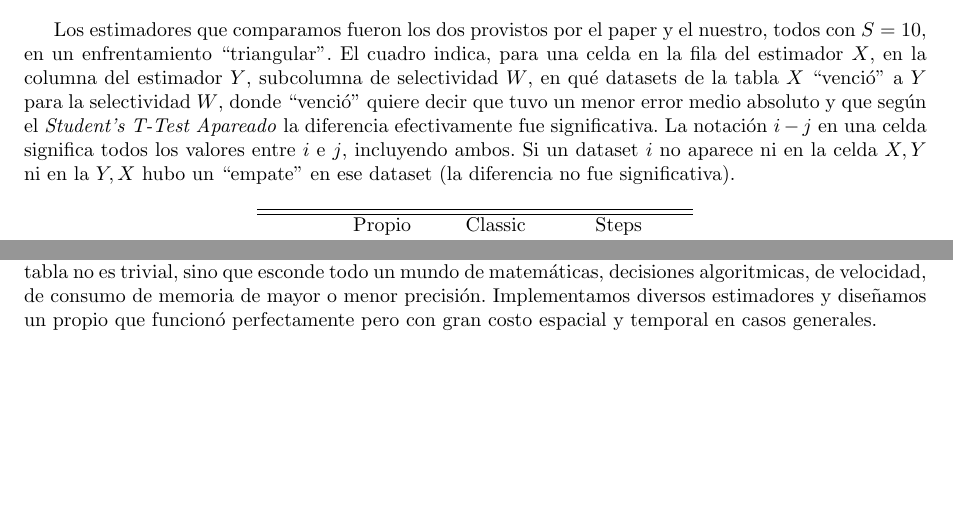
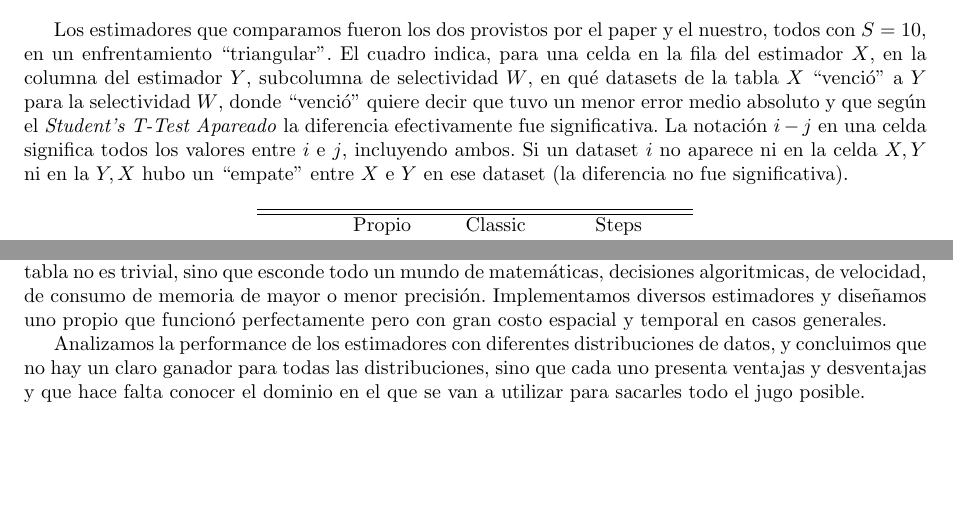
Before and after one commit to Laski/bbdd, a LaTeX document (tp2/informe/tp2.tex, which reads tp2/informe/conclusiones.tex, tp2/informe/empirico.tex): two parts of pages 13 and 15 of 15, joined at a grey line, cut so that both start at the same text. Compiled offline with pdfLaTeX.

Commit message:
empirico

```diff
--- a/tp2/informe/conclusiones.tex
+++ b/tp2/informe/conclusiones.tex
@@ -1,2 +1,4 @@
 \section{Conclusiones}
-A lo largo del TP comprendimos que el problema de estimar la selectividad en una columna de una tabla no es trivial, sino que esconde todo un mundo de matemáticas, decisiones algoritmicas, de velocidad, de consumo de memoria de mayor o menor precisión. Implementamos diversos estimadores y diseñamos un propio que funcionó perfectamente pero con gran costo espacial y temporal en casos generales.
+A lo largo del TP comprendimos que el problema de estimar la selectividad en una columna de una tabla no es trivial, sino que esconde todo un mundo de matemáticas, decisiones algoritmicas, de velocidad, de consumo de memoria de mayor o menor precisión. Implementamos diversos estimadores y diseñamos uno propio que funcionó perfectamente pero con gran costo espacial y temporal en casos generales.
+
+Analizamos la performance de los estimadores con diferentes distribuciones de datos, y concluimos que no hay un claro ganador para todas las distribuciones, sino que cada uno presenta ventajas y desventajas y que hace falta conocer el dominio en el que se van a utilizar para sacarles todo el jugo posible.
--- a/tp2/informe/empirico.tex
+++ b/tp2/informe/empirico.tex
@@ -94,7 +94,7 @@ Presentamos a continuación los gráficos de los datasets utilizados:
 
 \clearpage
 Los estimadores que comparamos fueron los dos provistos por el paper y el nuestro, todos con $S=10$, en un enfrentamiento ``triangular''.
-El cuadro indica, para una celda en la fila del estimador $X$, en la columna del estimador $Y$, subcolumna de selectividad $W$, en qué datasets de la tabla $X$ ``venció'' a $Y$ para la selectividad $W$, donde ``venció'' quiere decir que tuvo un menor error medio absoluto y que según el \textit{Student’s T-Test Apareado} la diferencia efectivamente fue significativa. La notación $i-j$ en una celda significa todos los valores entre $i$ e $j$, incluyendo ambos. Si un dataset $i$ no aparece ni en la celda $X, Y$ ni en la $Y, X$ hubo un ``empate'' en ese dataset (la diferencia no fue significativa).
+El cuadro indica, para una celda en la fila del estimador $X$, en la columna del estimador $Y$, subcolumna de selectividad $W$, en qué datasets de la tabla $X$ ``venció'' a $Y$ para la selectividad $W$, donde ``venció'' quiere decir que tuvo un menor error medio absoluto y que según el \textit{Student’s T-Test Apareado} la diferencia efectivamente fue significativa. La notación $i-j$ en una celda significa todos los valores entre $i$ e $j$, incluyendo ambos. Si un dataset $i$ no aparece ni en la celda $X, Y$ ni en la $Y, X$ hubo un ``empate'' entre $X$ e $Y$ en ese dataset (la diferencia no fue significativa).
 
 \begin{table}[h!t]
 \centering % centering table
```
